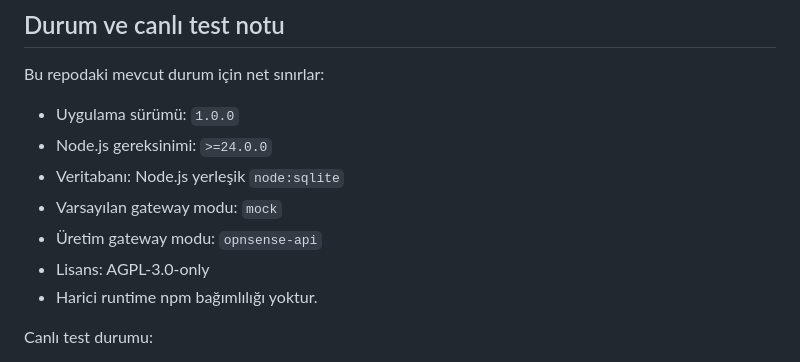
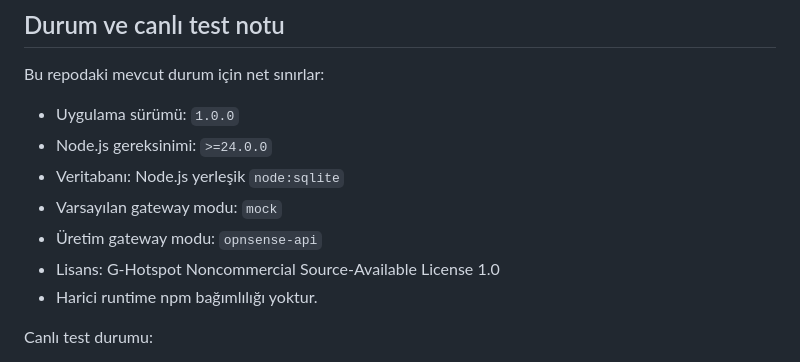
Before and after one commit to G-grbz/G-Hotspot, a Markdown page: docs/README.tr.md, the part around the change. Rendered like a GitHub page.

Commit message:
Update license information in README.tr.md

```diff
--- a/docs/README.tr.md
+++ b/docs/README.tr.md
@@ -31,7 +31,7 @@ Bu repodaki mevcut durum için net sınırlar:
 - Veritabanı: Node.js yerleşik `node:sqlite`
 - Varsayılan gateway modu: `mock`
 - Üretim gateway modu: `opnsense-api`
-- Lisans: AGPL-3.0-only
+- Lisans: G-Hotspot Noncommercial Source-Available License 1.0
 - Harici runtime npm bağımlılığı yoktur.
 
 Canlı test durumu:
```
